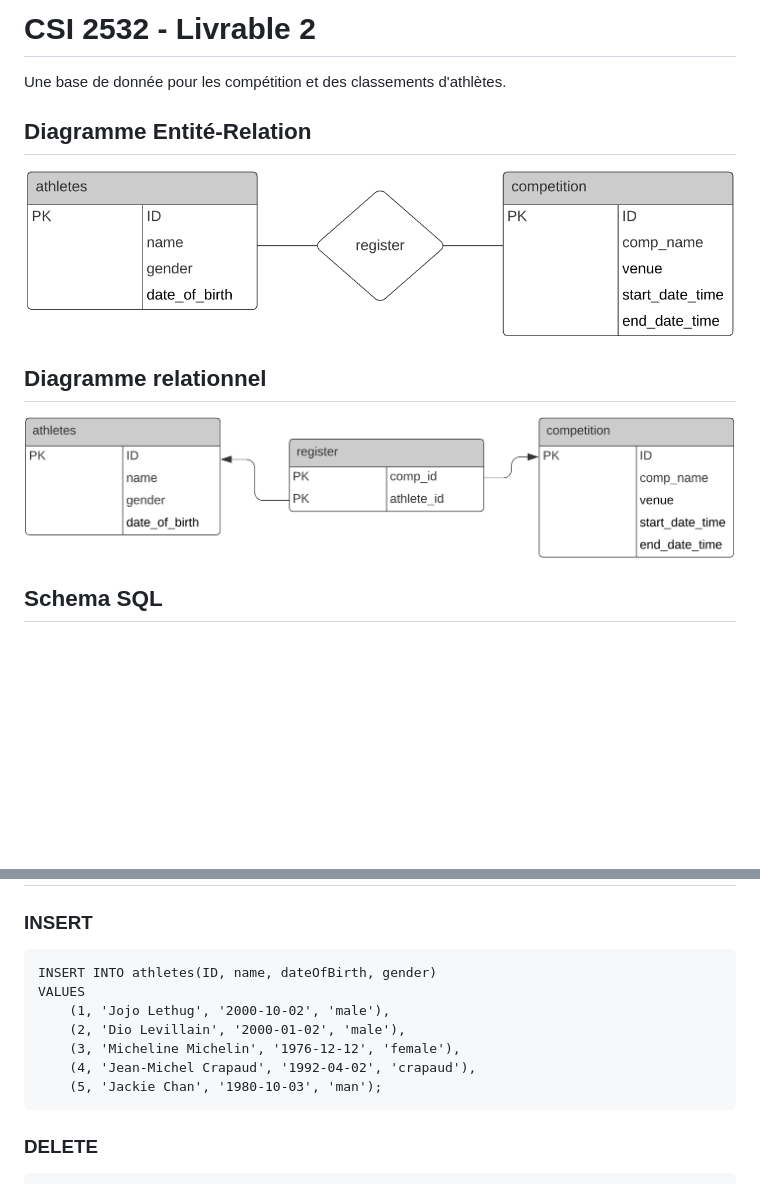
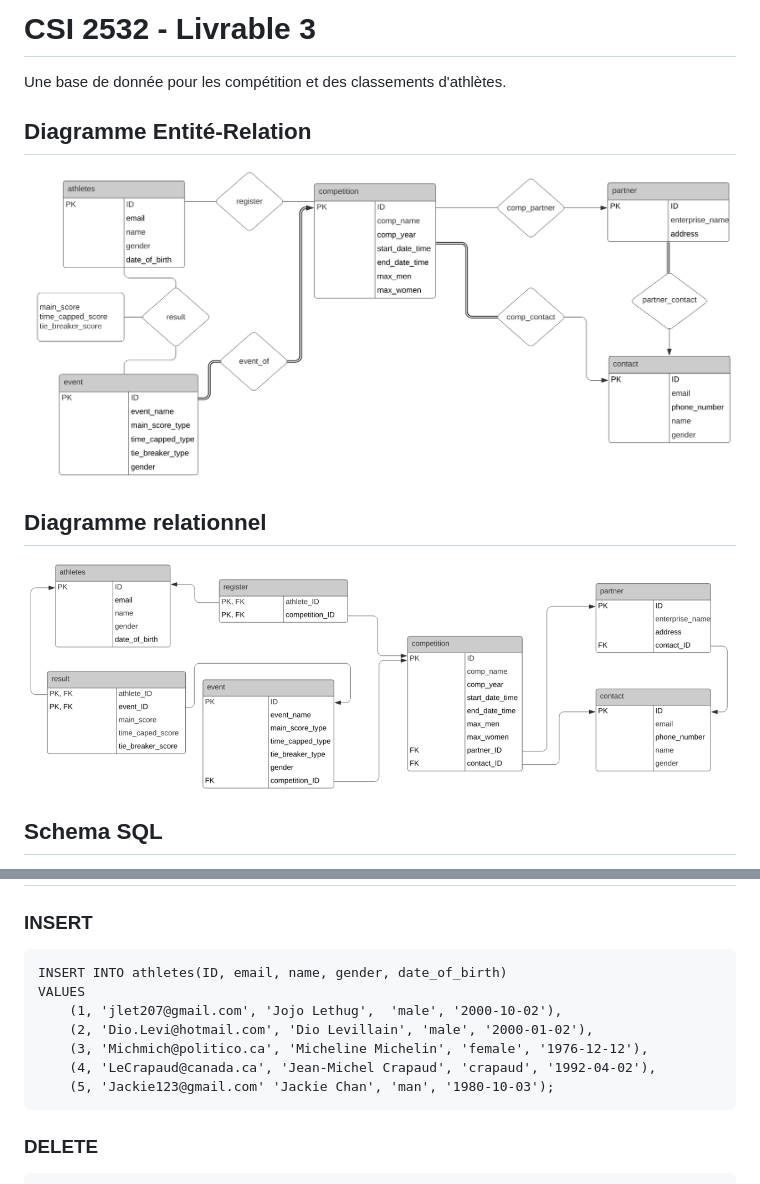
Before and after one commit to Arlolic/ProjetCSI2532, a Markdown page: README.md, 2 parts joined by grey strips. GitHub-like rendering; pictures changed too: diagrams/SchemaERLivr3.PNG (added), diagrams/SchemaLivr3.PNG (added); blank space fills up the shorter version.

Commit message:
new ver diagrams

````diff
--- a/README.md
+++ b/README.md
@@ -1,13 +1,13 @@
-# CSI 2532 - Livrable 2
+# CSI 2532 - Livrable 3
 
 Une base de donnée pour les compétition et des classements d'athlètes.
 <h2>Diagramme Entité-Relation</h2>
 
-![ER_livrable2](diagrams/ER_livrable2.PNG)
+![ER_livrable3](diagrams/SchemaERLivr3.PNG)
 
 <h2>Diagramme relationnel</h2>
 
-![RM_livrable2](diagrams/RM_livrable2.PNG)
+![RM_livrable3](diagrams/SchemaLivr3.PNG)
 
 
 
@@ -44,13 +44,13 @@ Le mot de passe doit être celui de la base de données.
 <h3>INSERT</h3>
 
 ```
-INSERT INTO athletes(ID, name, dateOfBirth, gender)
+INSERT INTO athletes(ID, email, name, gender, date_of_birth)
 VALUES
-	(1, 'Jojo Lethug', '2000-10-02', 'male'),
-	(2, 'Dio Levillain', '2000-01-02', 'male'),
-	(3, 'Micheline Michelin', '1976-12-12', 'female'),
-	(4, 'Jean-Michel Crapaud', '1992-04-02', 'crapaud'),
-	(5, 'Jackie Chan', '1980-10-03', 'man');
+	(1, 'jlet207@gmail.com', 'Jojo Lethug',  'male', '2000-10-02'),
+	(2, 'Dio.Levi@hotmail.com', 'Dio Levillain', 'male', '2000-01-02'),
+	(3, 'Michmich@politico.ca', 'Micheline Michelin', 'female', '1976-12-12'),
+	(4, 'LeCrapaud@canada.ca', 'Jean-Michel Crapaud', 'crapaud', '1992-04-02'),
+	(5, 'Jackie123@gmail.com' 'Jackie Chan', 'man', '1980-10-03');
 ```
 
 <h3>DELETE</h3>
````
